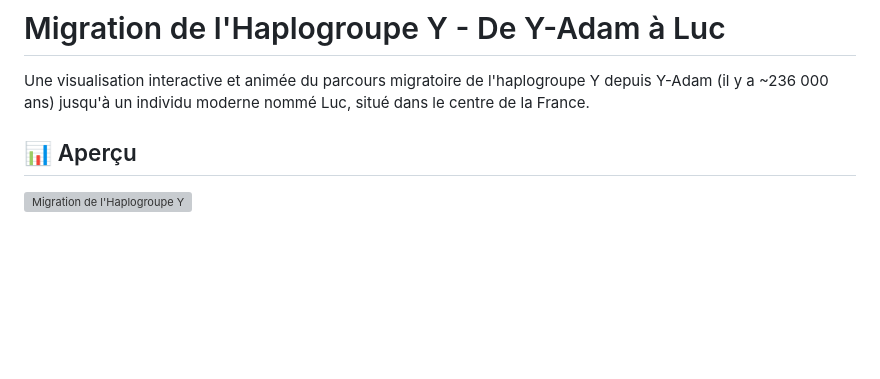
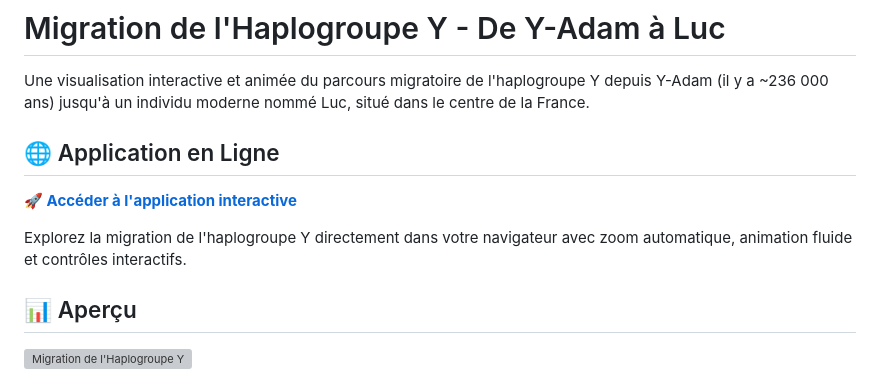
Before and after one commit to l0d0v1c/L20, a Markdown page: README.md, the part around the change. GitHub-like rendering; blank space fills up the shorter version; grey boxes are pictures that could not be loaded.

```diff
--- a/README.md
+++ b/README.md
@@ -1,6 +1,12 @@
 # Migration de l'Haplogroupe Y - De Y-Adam à Luc
 
 Une visualisation interactive et animée du parcours migratoire de l'haplogroupe Y depuis Y-Adam (il y a ~236 000 ans) jusqu'à un individu moderne nommé Luc, situé dans le centre de la France.
+
+## 🌐 Application en Ligne
+
+**[🚀 Accéder à l'application interactive](https://l0d0v1c.github.io/L20/)**
+
+Explorez la migration de l'haplogroupe Y directement dans votre navigateur avec zoom automatique, animation fluide et contrôles interactifs.
 
 ## 📊 Aperçu
 
```
